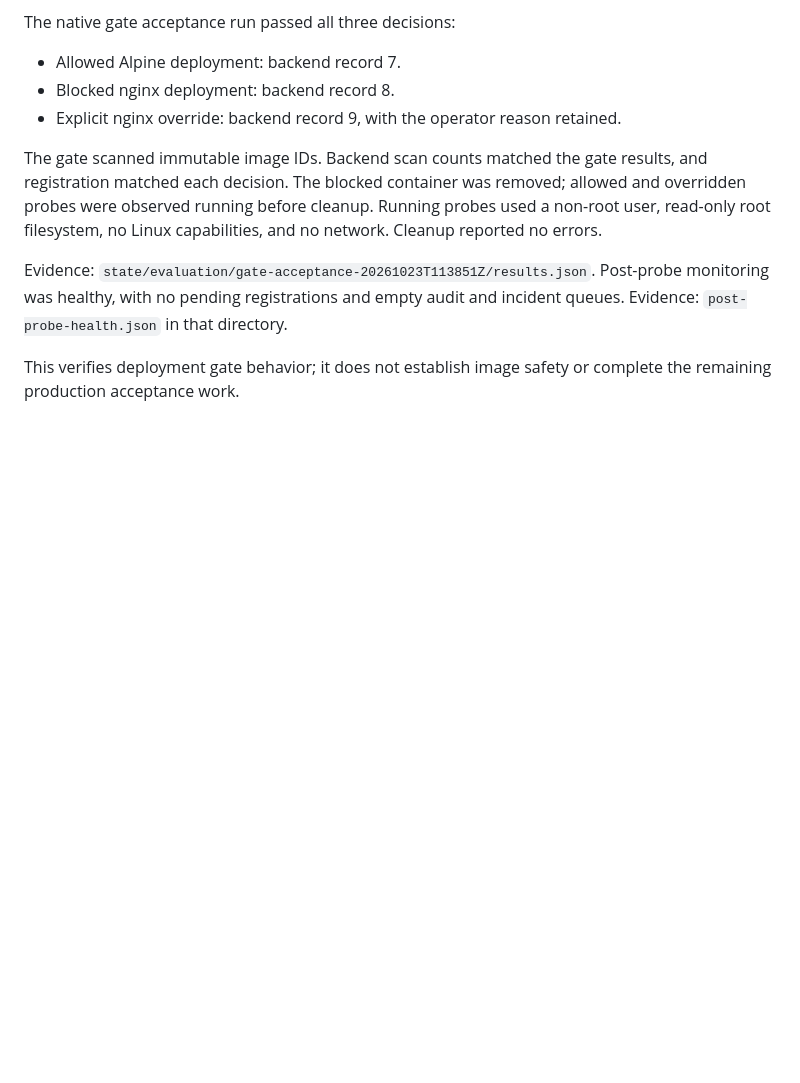
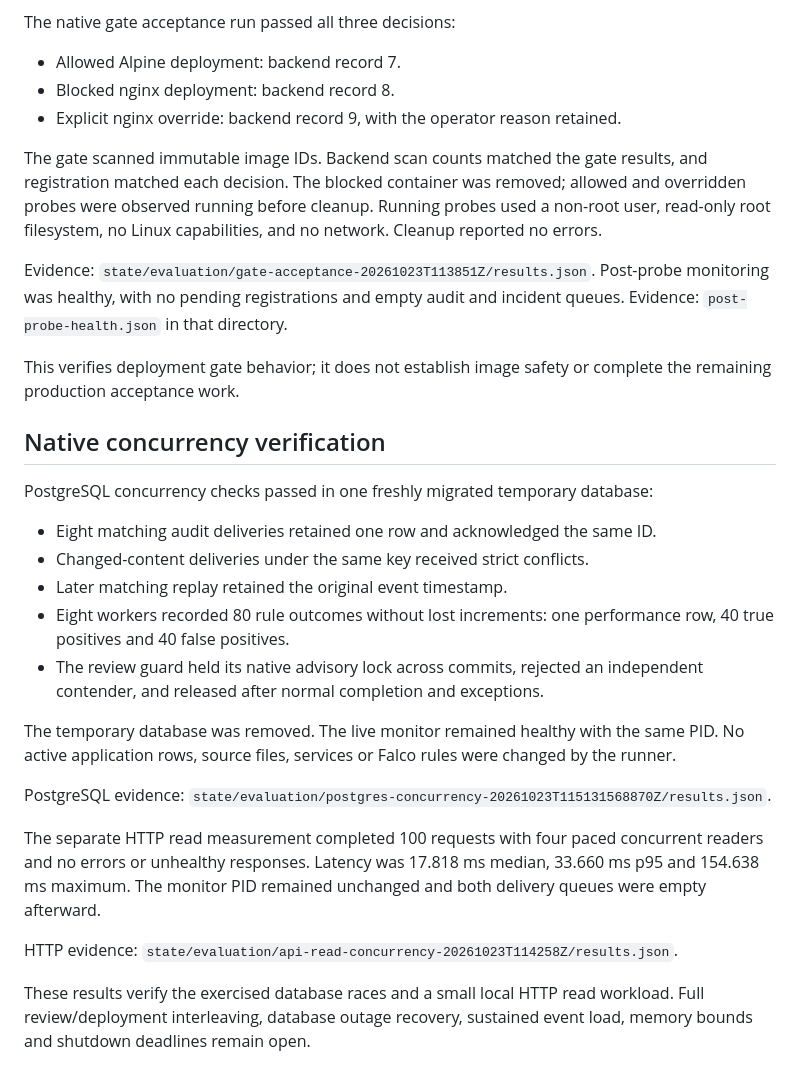
Before and after one commit to guna-hash/selfsentry, a Markdown page: docs/repository-audit/vm-verification-20261023.md, the part around the change. Rendered like a GitHub page; blank space fills up the shorter version.

Commit message:
Record native PostgreSQL concurrency checks

```diff
--- a/docs/repository-audit/vm-verification-20261023.md
+++ b/docs/repository-audit/vm-verification-20261023.md
@@ -68,3 +68,33 @@ audit and incident queues. Evidence: `post-probe-health.json` in that directory.
 
 This verifies deployment gate behavior; it does not establish image safety
 or complete the remaining production acceptance work.
+
+## Native concurrency verification
+
+PostgreSQL concurrency checks passed in one freshly migrated temporary database:
+- Eight matching audit deliveries retained one row and acknowledged the same ID.
+- Changed-content deliveries under the same key received strict conflicts.
+- Later matching replay retained the original event timestamp.
+- Eight workers recorded 80 rule outcomes without lost increments:
+  one performance row, 40 true positives and 40 false positives.
+- The review guard held its native advisory lock across commits, rejected an
+  independent contender, and released after normal completion and exceptions.
+
+The temporary database was removed. The live monitor remained healthy with the
+same PID. No active application rows, source files, services or Falco rules were
+changed by the runner.
+
+PostgreSQL evidence: `state/evaluation/postgres-concurrency-20261023T115131568870Z/results.json`.
+
+The separate HTTP read measurement completed 100 requests with four paced
+concurrent readers and no errors or unhealthy responses. Latency was
+17.818 ms median,
+33.660 ms p95 and
+154.638 ms maximum.
+The monitor PID remained unchanged and both delivery queues were empty afterward.
+
+HTTP evidence: `state/evaluation/api-read-concurrency-20261023T114258Z/results.json`.
+
+These results verify the exercised database races and a small local HTTP read
+workload. Full review/deployment interleaving, database outage recovery,
+sustained event load, memory bounds and shutdown deadlines remain open.
```
